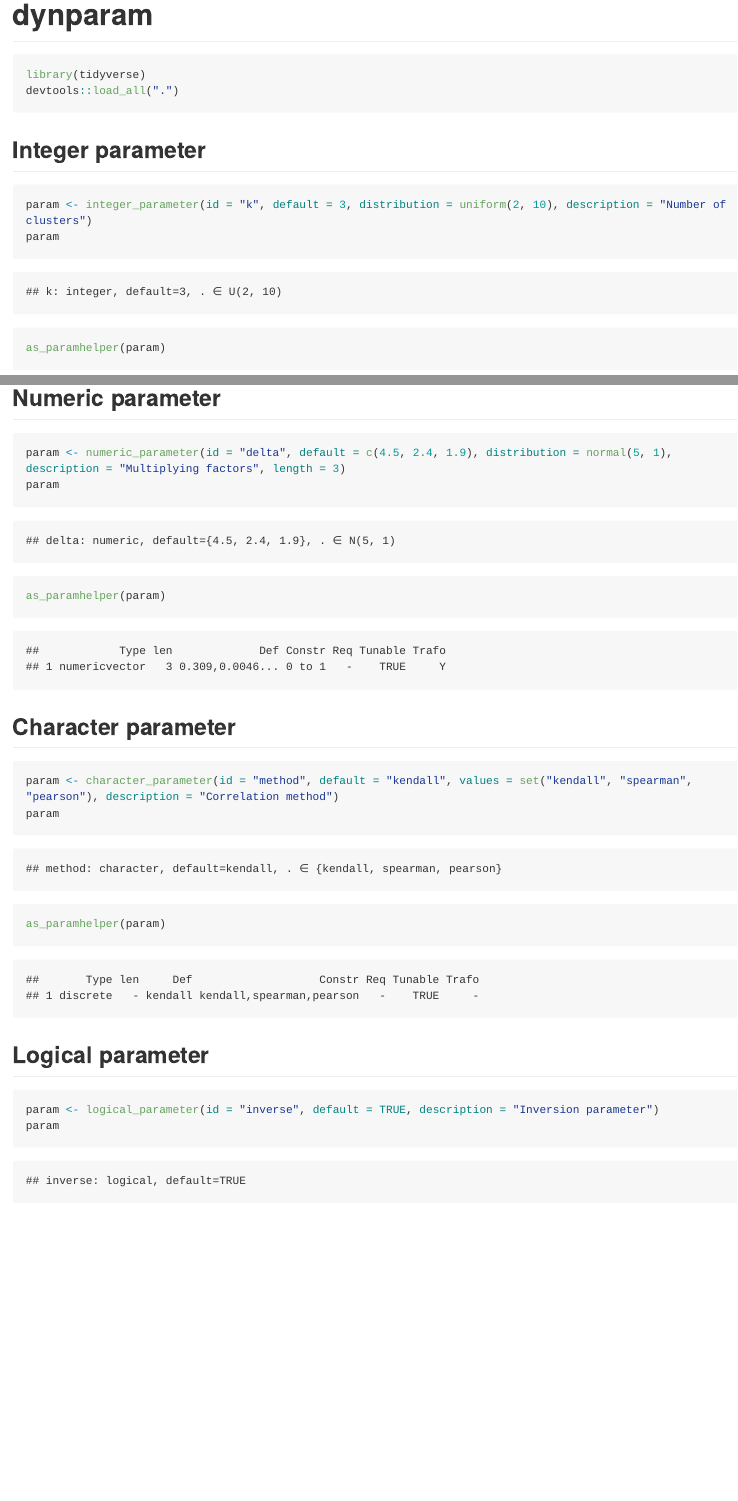
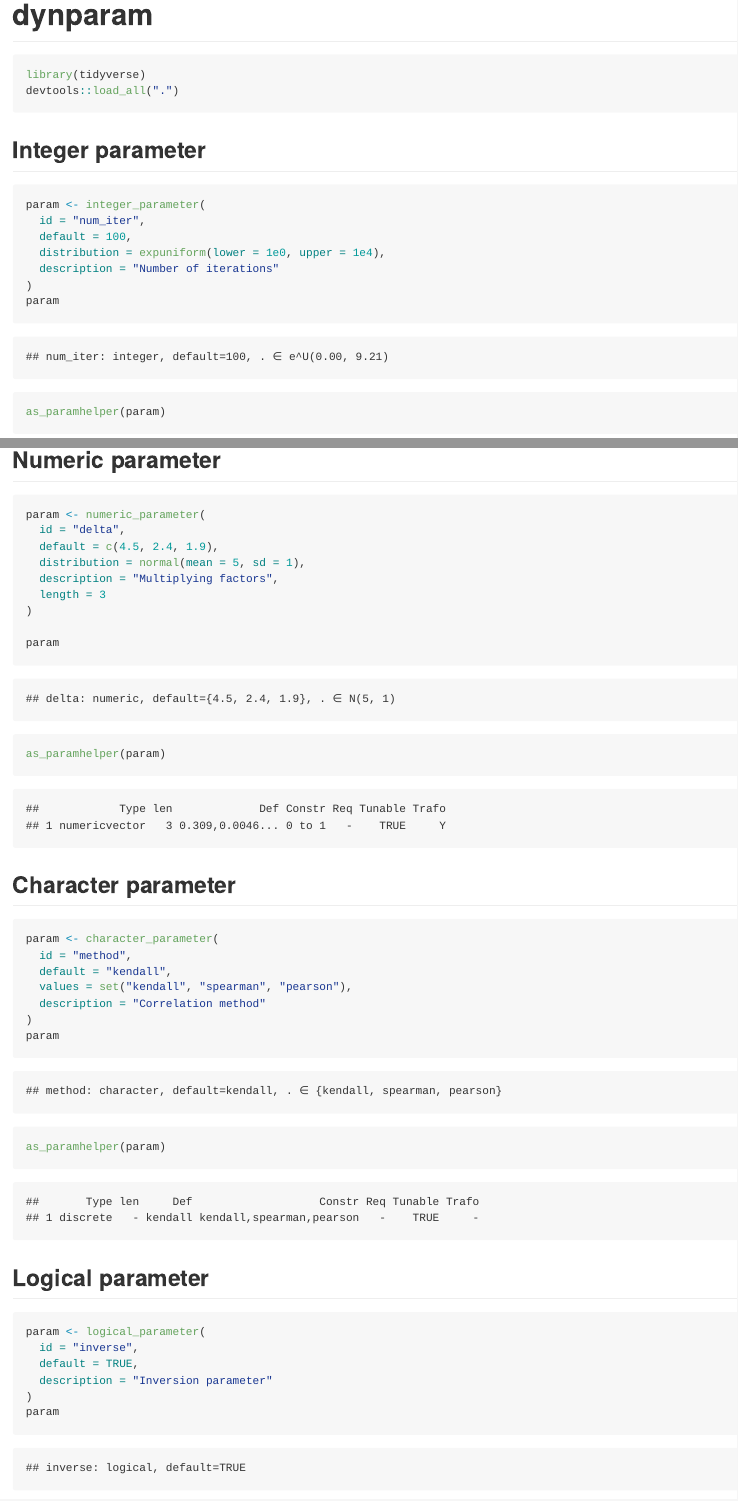
Before and after one commit to dynverse/dynparam, an R Markdown document (README.Rmd): the page in a window 1100 px wide, from its top, and a second part further down, joined at a grey line. The pictures show the output file README.md that the author committed with the source, drawn offline in the style of GitHub; long lines of code are wrapped.

Commit message:
update readme

````diff
--- a/README.Rmd
+++ b/README.Rmd
@@ -15,28 +15,49 @@ devtools::load_all(".")
 
 ## Integer parameter
 ```{r}
-param <- integer_parameter(id = "k", default = 3, distribution = uniform(2, 10), description = "Number of clusters")
+param <- integer_parameter(
+  id = "num_iter",
+  default = 100,
+  distribution = expuniform(lower = 1e0, upper = 1e4),
+  description = "Number of iterations"
+)
 param
 as_paramhelper(param)
 ```
 
 ## Numeric parameter
 ```{r}
-param <- numeric_parameter(id = "delta", default = c(4.5, 2.4, 1.9), distribution = normal(5, 1), description = "Multiplying factors", length = 3)
+param <- numeric_parameter(
+  id = "delta",
+  default = c(4.5, 2.4, 1.9),
+  distribution = normal(mean = 5, sd = 1),
+  description = "Multiplying factors",
+  length = 3
+)
+
 param
 as_paramhelper(param)
 ```
 
 ## Character parameter
 ```{r}
-param <- character_parameter(id = "method", default = "kendall", values = set("kendall", "spearman", "pearson"), description = "Correlation method")
+param <- character_parameter(
+  id = "method",
+  default = "kendall",
+  values = set("kendall", "spearman", "pearson"),
+  description = "Correlation method"
+)
 param
 as_paramhelper(param)
 ```
 
 ## Logical parameter
 ```{r}
-param <- logical_parameter(id = "inverse", default = TRUE, description = "Inversion parameter")
+param <- logical_parameter(
+  id = "inverse",
+  default = TRUE,
+  description = "Inversion parameter"
+)
 param
 as_paramhelper(param)
 
````
Also changed, not shown: README.md.
